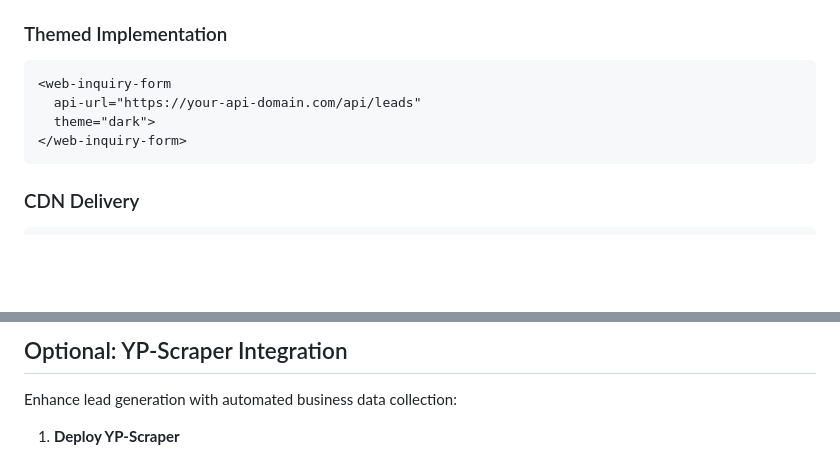
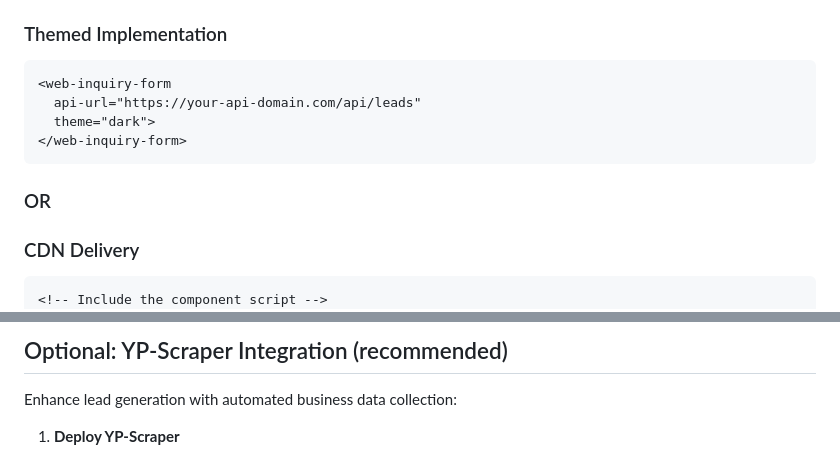
Before and after one commit to DevManSam777/lead-management, a Markdown page: README.md, 2 parts joined by grey strips. Drawn GitHub-style; blank space fills up the shorter version.

````diff
--- a/README.md
+++ b/README.md
@@ -344,6 +344,9 @@ The reusable inquiry form component can be embedded on any website:
 </web-inquiry-form>
 ```
 
+### OR
+
 ### CDN Delivery
 ```html
+<!-- Include the component script -->
 <script src="https://cdn.jsdelivr.net/gh/yourusername/devleads@main/web-inquiry-form/web-inquiry-form.js" defer></script>
@@ -350,6 +356,6 @@ The reusable inquiry form component can be embedded on any website:
 ```
 
-## Optional: YP-Scraper Integration
+## Optional: YP-Scraper Integration (recommended)
 
 Enhance lead generation with automated business data collection:
 
````
Also changed, not shown: other parts of README.md (+9 -6 lines).
